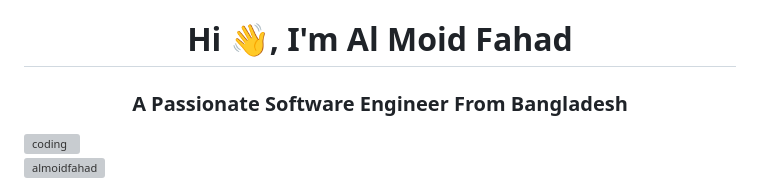
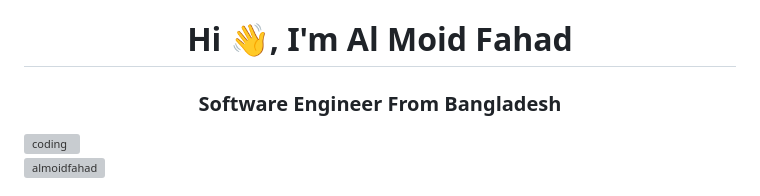
Before and after one commit to almoidfahad/almoidfahad, a Markdown page: README.md, the part around the change. GitHub-like rendering; grey boxes are pictures that could not be loaded.

```diff
--- a/README.md
+++ b/README.md
@@ -1,5 +1,5 @@
 <h1 align="center">Hi 👋, I'm Al Moid Fahad</h1>
-<h3 align="center">A Passionate Software Engineer From Bangladesh</h3>
+<h3 align="center"> Software Engineer From Bangladesh</h3>
 <img align="right" alt="coding" width="400" src="https://cdn2.laihua.com/doratoon-dist/static/img/break-down-complex-issues.52a3de7.gif">
 
 <p align="left"> <img src="https://komarev.com/ghpvc/?username=almoidfahad&label=Profile%20views&color=0e75b6&style=flat" alt="almoidfahad" /> </p>
```
